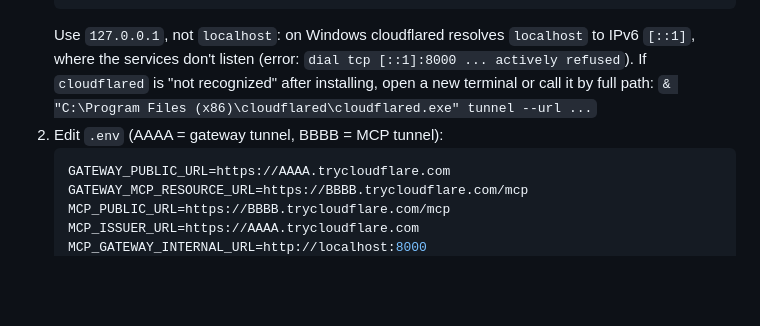
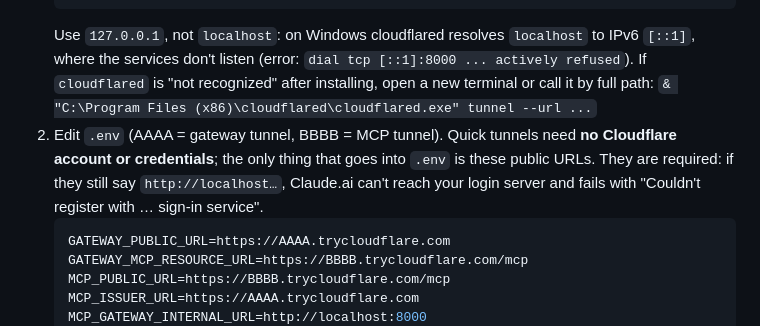
Before and after one commit to iamalexninov/mcp-moneta, a Markdown page: docs/00-local-quickstart.md, the part around the change. GitHub-like rendering; blank space fills up the shorter version.

Commit message:
Docs: quick tunnels need no credentials, but .env needs the tunnel URLs
Co-Authored-By: Claude Opus 5.5 <noreply@anthropic.com>
Claude-Session: https://claude.ai/code/session_019mbNJBsLURHhh7Sje342dg

````diff
--- a/docs/00-local-quickstart.md
+++ b/docs/00-local-quickstart.md
@@ -113,7 +113,7 @@ Claude.ai runs in Anthropic's cloud, so it needs public HTTPS URLs for your PC.
    cloudflared tunnel --url http://127.0.0.1:8001     # copy the https://BBBB.trycloudflare.com URL
    ```
    Use `127.0.0.1`, not `localhost`: on Windows cloudflared resolves `localhost` to IPv6 `[::1]`, where the services don't listen (error: `dial tcp [::1]:8000 ... actively refused`). If `cloudflared` is "not recognized" after installing, open a new terminal or call it by full path: `& "C:\Program Files (x86)\cloudflared\cloudflared.exe" tunnel --url ...`
-2. Edit `.env` (AAAA = gateway tunnel, BBBB = MCP tunnel):
+2. Edit `.env` (AAAA = gateway tunnel, BBBB = MCP tunnel). Quick tunnels need **no Cloudflare account or credentials**; the only thing that goes into `.env` is these public URLs. They are required: if they still say `http://localhost…`, Claude.ai can't reach your login server and fails with "Couldn't register with … sign-in service".
    ```ini
    GATEWAY_PUBLIC_URL=https://AAAA.trycloudflare.com
    GATEWAY_MCP_RESOURCE_URL=https://BBBB.trycloudflare.com/mcp
````
